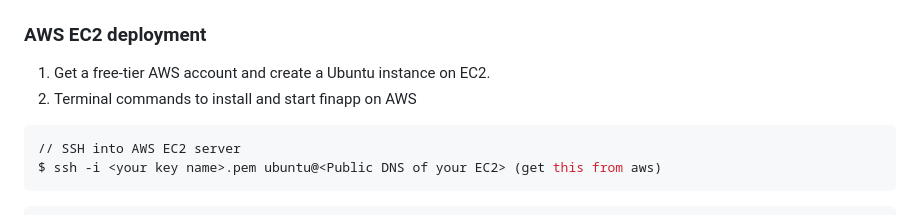
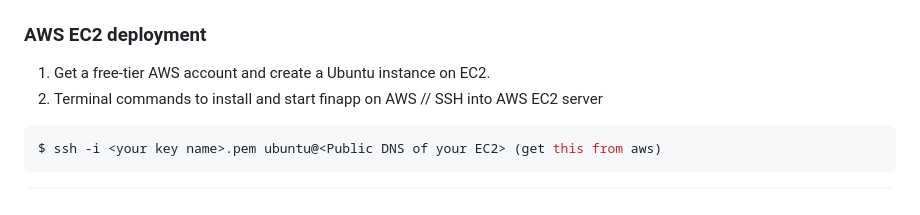
Before and after one commit to matthewsmithwarren/finapp, a Markdown page: README.md, the part around the change. Rendered like a GitHub page.

Commit message:
Minor formatting edit to README

````diff
--- a/README.md
+++ b/README.md
@@ -182,8 +182,8 @@ Start with a Ubuntu OS somewhere. Then you'll need the following software.
 
 1. Get a free-tier AWS account and create a Ubuntu instance on EC2.
 2. Terminal commands to install and start finapp on AWS
+  // SSH into AWS EC2 server
   ```sh
-  // SSH into AWS EC2 server
   $ ssh -i <your key name>.pem ubuntu@<Public DNS of your EC2> (get this from aws)
   ```
 
````
